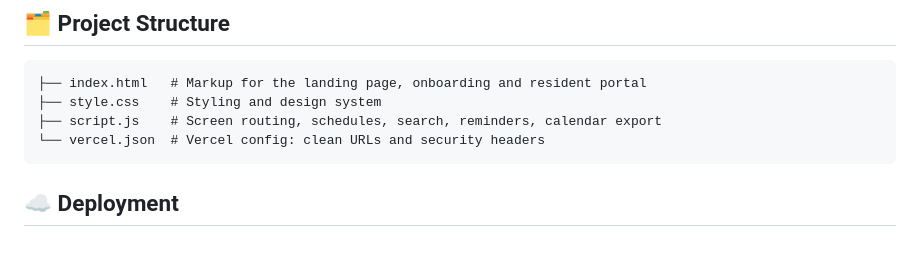
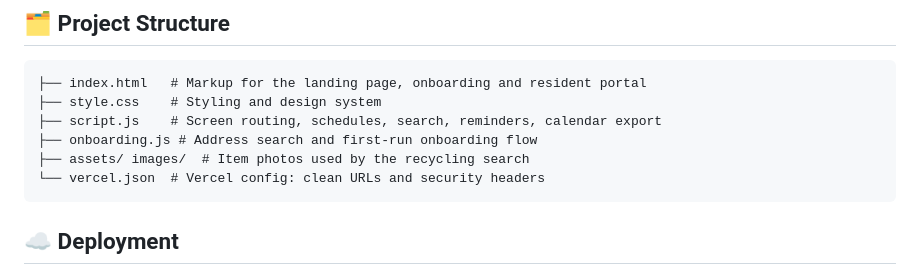
Before and after one commit to official-paras-bhandari/Recycling-Waste-Management-System, a Markdown page: README.md, the part around the change. Rendered like a GitHub page; blank space fills up the shorter version.

Commit message:
docs: update README project structure

````diff
--- a/README.md
+++ b/README.md
@@ -74,6 +74,8 @@ python3 -m http.server 8000   # then visit http://localhost:8000
 ├── index.html   # Markup for the landing page, onboarding and resident portal
 ├── style.css    # Styling and design system
 ├── script.js    # Screen routing, schedules, search, reminders, calendar export
+├── onboarding.js # Address search and first-run onboarding flow
+├── assets/ images/  # Item photos used by the recycling search
 └── vercel.json  # Vercel config: clean URLs and security headers
 ```
 
````
